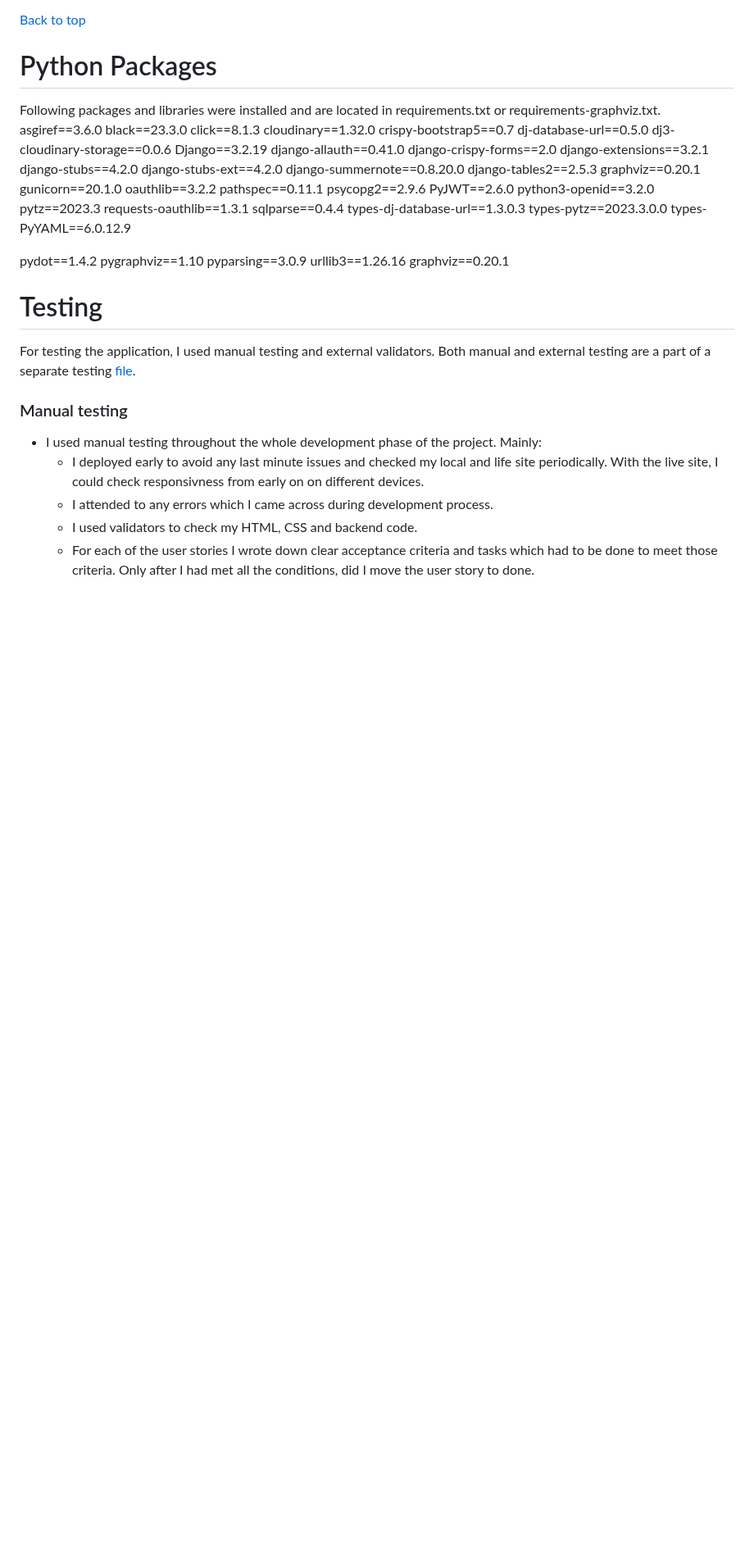
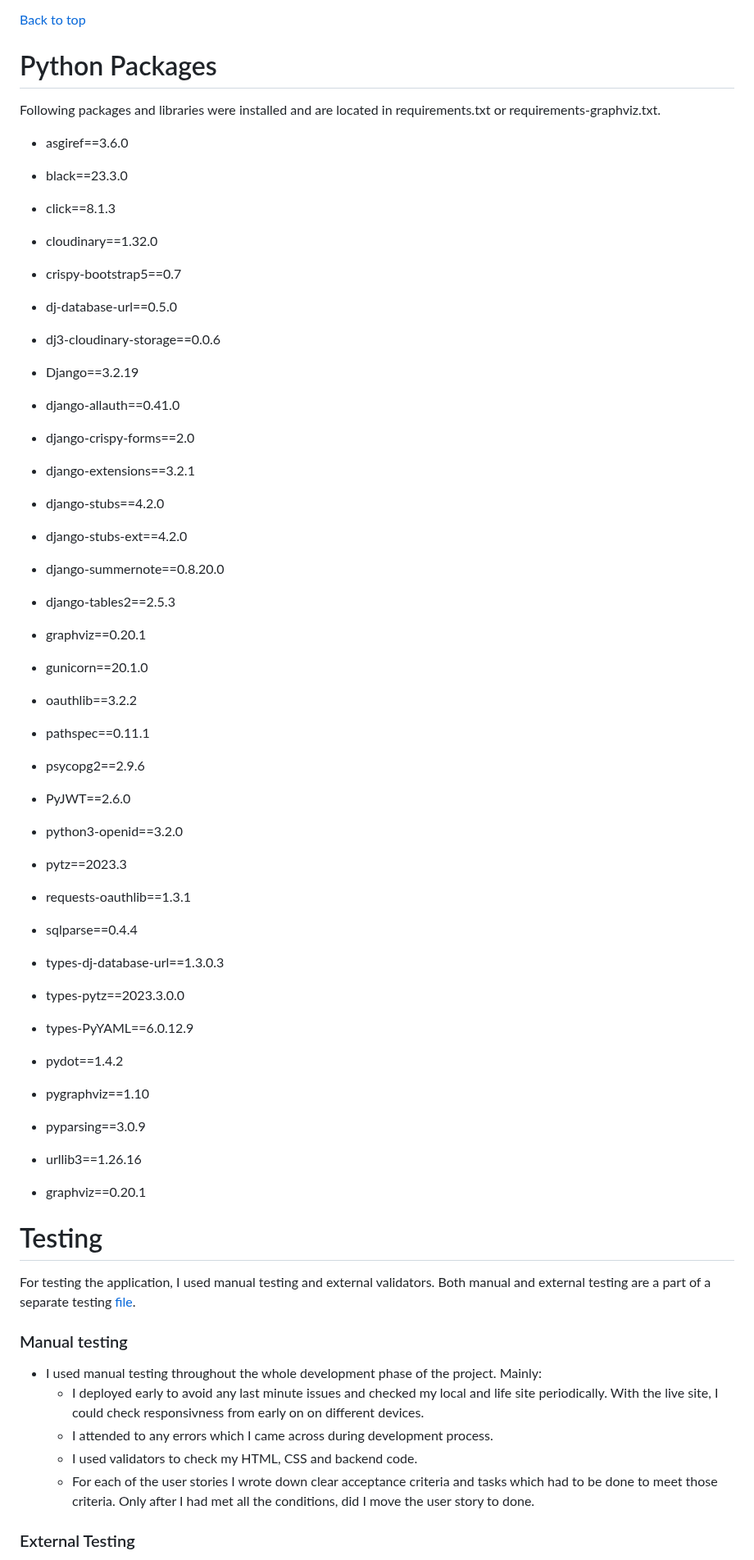
Before and after one commit to lucia2007/tennis_buddies, a Markdown page: README.md, the part around one of its changes. Shown at 82% size. Drawn GitHub-style; blank space fills up the shorter version.

Commit message:
Doc: Readme tidy up and small bug fixes

```diff
--- a/README.md
+++ b/README.md
@@ -916,51 +971,54 @@ Also I would like to add automated testing, as at this point I relied thoroughly
 [Back to top](#contents)
 
 # Python Packages
+
 Following packages and libraries were installed and are located in requirements.txt or requirements-graphviz.txt.
-asgiref==3.6.0
-black==23.3.0
-click==8.1.3
-cloudinary==1.32.0
-crispy-bootstrap5==0.7
-dj-database-url==0.5.0
-dj3-cloudinary-storage==0.0.6
-Django==3.2.19
-django-allauth==0.41.0
-django-crispy-forms==2.0
-django-extensions==3.2.1
-django-stubs==4.2.0
-django-stubs-ext==4.2.0
-django-summernote==0.8.20.0
-django-tables2==2.5.3
-graphviz==0.20.1
-gunicorn==20.1.0
-oauthlib==3.2.2
-pathspec==0.11.1
-psycopg2==2.9.6
-PyJWT==2.6.0
-python3-openid==3.2.0
-pytz==2023.3
-requests-oauthlib==1.3.1
-sqlparse==0.4.4
-types-dj-database-url==1.3.0.3
-types-pytz==2023.3.0.0
-types-PyYAML==6.0.12.9
+- asgiref==3.6.0
+- black==23.3.0
+- click==8.1.3
+- cloudinary==1.32.0
+- crispy-bootstrap5==0.7
+- dj-database-url==0.5.0
+- dj3-cloudinary-storage==0.0.6
+- Django==3.2.19
+- django-allauth==0.41.0
+- django-crispy-forms==2.0
+- django-extensions==3.2.1
+- django-stubs==4.2.0
+- django-stubs-ext==4.2.0
+- django-summernote==0.8.20.0
+- django-tables2==2.5.3
+- graphviz==0.20.1
+- gunicorn==20.1.0
+- oauthlib==3.2.2
+- pathspec==0.11.1
+- psycopg2==2.9.6
+- PyJWT==2.6.0
+- python3-openid==3.2.0
+- pytz==2023.3
+- requests-oauthlib==1.3.1
+- sqlparse==0.4.4
+- types-dj-database-url==1.3.0.3
+- types-pytz==2023.3.0.0
+- types-PyYAML==6.0.12.9
 
-pydot==1.4.2
-pygraphviz==1.10
-pyparsing==3.0.9
-urllib3==1.26.16
-graphviz==0.20.1
+- pydot==1.4.2
+- pygraphviz==1.10
+- pyparsing==3.0.9
+- urllib3==1.26.16
+- graphviz==0.20.1
 
 # Testing
 
 For testing the application, I used manual testing and external validators. Both manual and external testing are a part of a separate testing [file](/TESTING.md).
 
 ### Manual testing
+
   - I used manual testing throughout the whole development phase of the project. Mainly:
     - I deployed early to avoid any last minute issues and checked my local and life site periodically. With the live site, I could check responsivness from early on on different devices.
     - I attended to any errors which I came across during development process.
     - I used validators to check my HTML, CSS and backend code.
     - For each of the user stories I wrote down clear acceptance criteria and tasks which had to be done to meet those criteria. Only after I had met all the conditions, did I move the user story to done.
 
+### External Testing
 
```
Also changed, not shown: other parts of README.md (+145 -88 lines).
